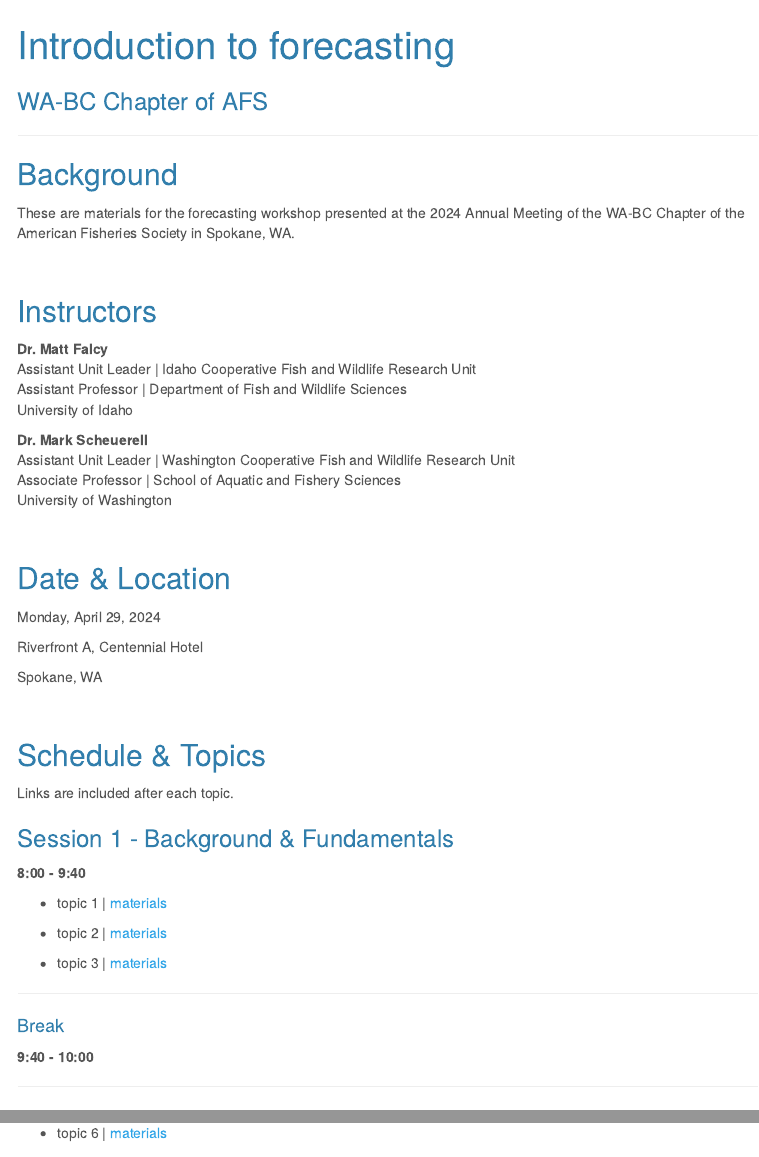
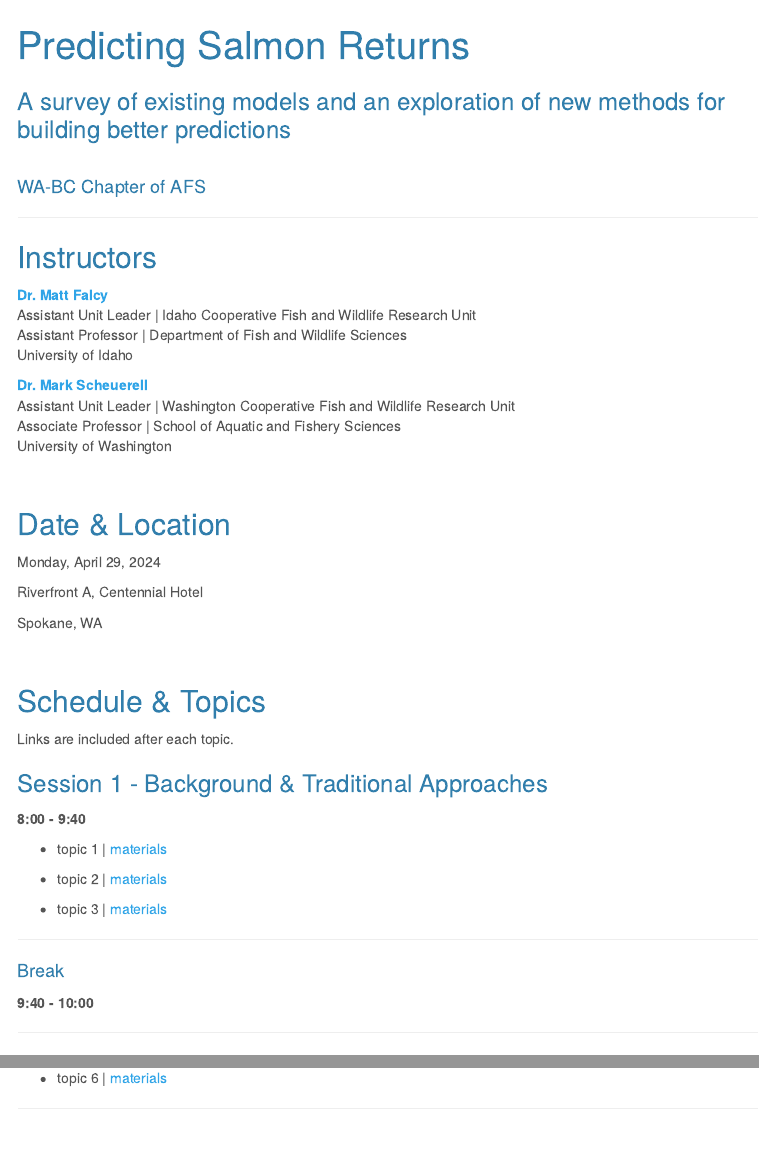
Before and after one commit to WA-BC-2024/forecasting, an R Markdown document (docs/index.Rmd): the page in a window 1100 px wide, from its top, and a second part further down, joined at a grey line. Rendered offline with R 4.5, knitr and Pandoc, with nearby package versions; menus at the side of the page are left out.

Commit message:
updated home page

```diff
--- a/docs/index.Rmd
+++ b/docs/index.Rmd
@@ -1,6 +1,7 @@
 ---
-title: "Introduction to forecasting"
-subtitle: "WA-BC Chapter of AFS"
+title: "Predicting Salmon Returns"
+subtitle: "A survey of existing models and an exploration of new methods for building better predictions"
+author: "<br>WA-BC Chapter of AFS"
 output:
   html_document:
     fig_caption: yes
@@ -16,24 +17,18 @@ options(width = 100)
 
 ***
 
-## Background
-
-These are materials for the forecasting workshop presented at the 2024 Annual Meeting of the WA-BC Chapter of the American Fisheries Society in Spokane, WA.
-
-<br>
-
 ## Instructors
 
-**Dr. Matt Falcy**
+[**Dr. Matt Falcy**](https://www.uidaho.edu/cnr/faculty/falcy)
 Assistant Unit Leader | Idaho Cooperative Fish and Wildlife Research Unit
 Assistant Professor | Department of Fish and Wildlife Sciences
 University of Idaho
 
-
-**Dr. Mark Scheuerell**
+[**Dr. Mark Scheuerell**](https://fish.uw.edu/faculty/mark-scheuerell/)
 Assistant Unit Leader | Washington Cooperative Fish and Wildlife Research Unit
 Associate Professor | School of Aquatic and Fishery Sciences
 University of Washington
+
 
 <br>
 
@@ -51,7 +46,7 @@ Spokane, WA
 
 Links are included after each topic.
 
-### Session 1 - Background & Fundamentals
+### Session 1 - Background & Traditional Approaches
 
 __8:00 - 9:40__
 
```
Also changed, not shown: docs/index.Rmd (6 more changed lines), 1 other file.
